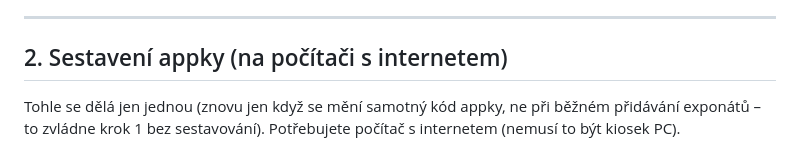
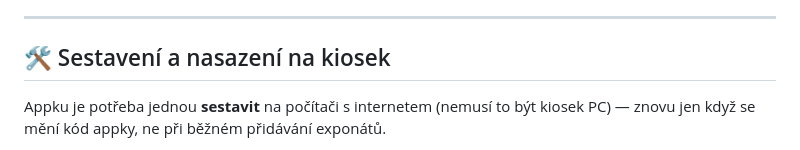
Before and after one commit to Vala-Jan/3D-Gallery, a Markdown page: README.md, the part around one of its changes. GitHub-like rendering.

```diff
--- a/README.md
+++ b/README.md
@@ -102,9 +60,9 @@ přesnou cestu, kam soubory vložit.
 
 ---
 
-## 2. Sestavení appky (na počítači s internetem)
+## 🛠️ Sestavení a nasazení na kiosek
 
-Tohle se dělá jen jednou (znovu jen když se mění samotný kód appky, ne při
-běžném přidávání exponátů – to zvládne krok 1 bez sestavování).
-Potřebujete počítač s internetem (nemusí to být kiosek PC).
+Appku je potřeba jednou **sestavit** na počítači s internetem (nemusí to
+být kiosek PC) — znovu jen když se mění kód appky, ne při běžném přidávání
+exponátů.
 
```
Also changed, not shown: other parts of README.md (+78 -147 lines).
